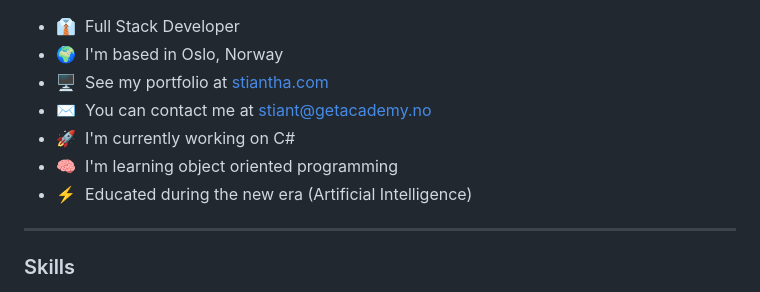
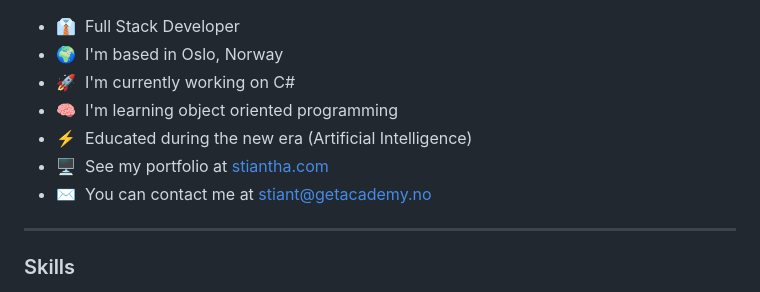
Before and after one commit to stiantha/stiantha, a Markdown page: README.md, the part around the change. Rendered like a GitHub page.

```diff
--- a/README.md
+++ b/README.md
@@ -1,11 +1,11 @@
 
 * 👔  Full Stack Developer
 * 🌍  I'm based in Oslo, Norway
-* 🖥️  See my portfolio at [stiantha.com](http://stiantha.com)
-* ✉️  You can contact me at [stiant@getacademy.no](mailto:stiant@getacademy.no)
 * 🚀  I'm currently working on C#
 * 🧠  I'm learning object oriented programming
 * ⚡  Educated during the new era (Artificial Intelligence)
+* 🖥️  See my portfolio at [stiantha.com](http://stiantha.com)
+* ✉️  You can contact me at [stiant@getacademy.no](mailto:stiant@getacademy.no)
 ----------------------------------------
 ### Skills
 
```
